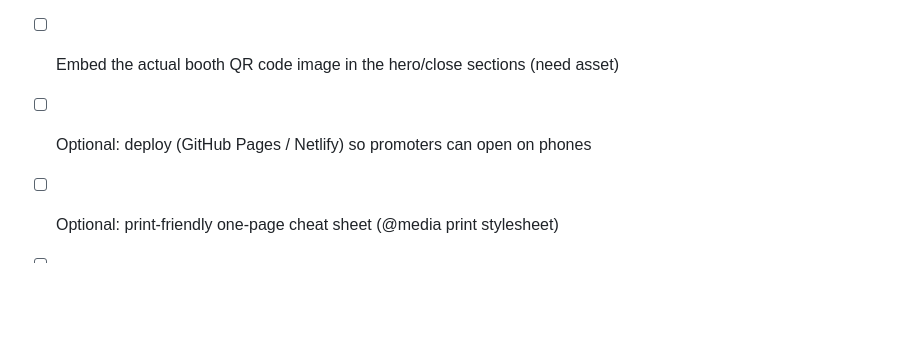
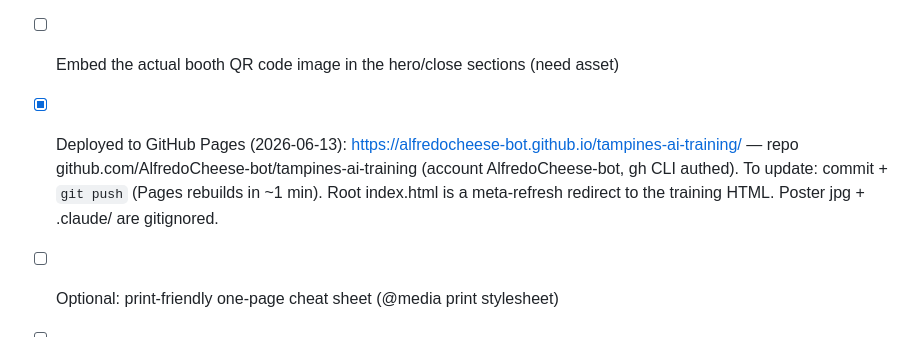
Before and after one commit to AlfredoCheese-bot/tampines-ai-training, a Markdown page: CLAUDE.md, the part around the change. Rendered like a GitHub page; blank space fills up the shorter version.

Commit message:
Record GitHub Pages deployment in CLAUDE.md
Co-Authored-By: Claude Fable 5 <noreply@anthropic.com>

```diff
--- a/CLAUDE.md
+++ b/CLAUDE.md
@@ -68,6 +68,6 @@ Plus: sticky nav with module progress pill (in-memory only), event countdown to
 - [ ] Replace SVG placeholder visuals with real product photos (need image files or CDN URLs from the team — cannot scrape iShopChangi)
 - [ ] Confirm SGD prices for Steed robot and AINOTE 2; update price boxes
 - [ ] Embed the actual booth QR code image in the hero/close sections (need asset)
-- [ ] Optional: deploy (GitHub Pages / Netlify) so promoters can open on phones
+- [x] Deployed to GitHub Pages (2026-06-13): https://alfredocheese-bot.github.io/tampines-ai-training/ — repo github.com/AlfredoCheese-bot/tampines-ai-training (account AlfredoCheese-bot, gh CLI authed). To update: commit + `git push` (Pages rebuilds in ~1 min). Root index.html is a meta-refresh redirect to the training HTML. Poster jpg + .claude/ are gitignored.
 - [ ] Optional: print-friendly one-page cheat sheet (@media print stylesheet)
 - [ ] Optional: track quiz completion per promoter (would need a backend or form)
```
